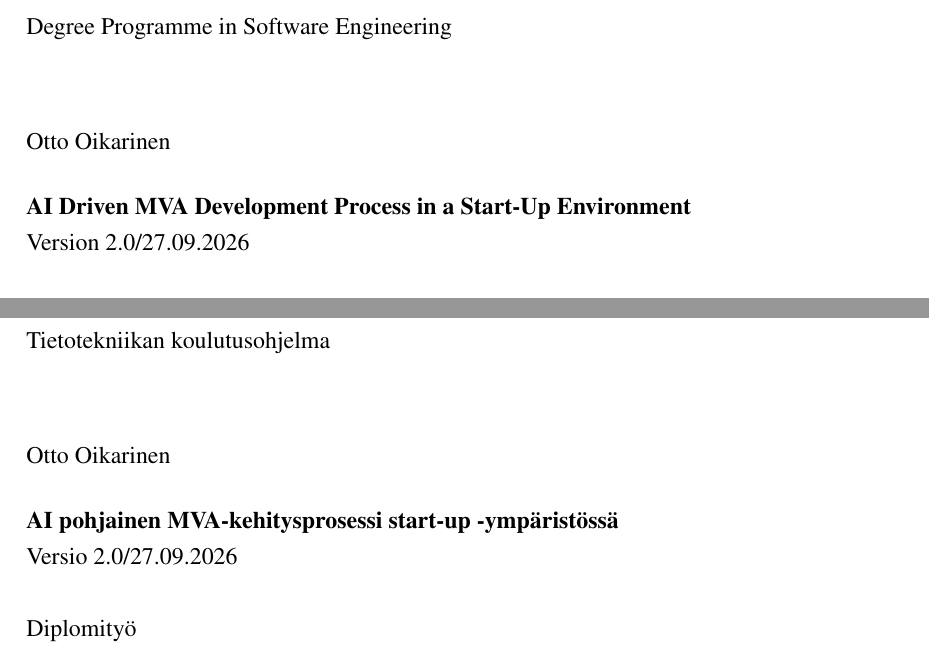
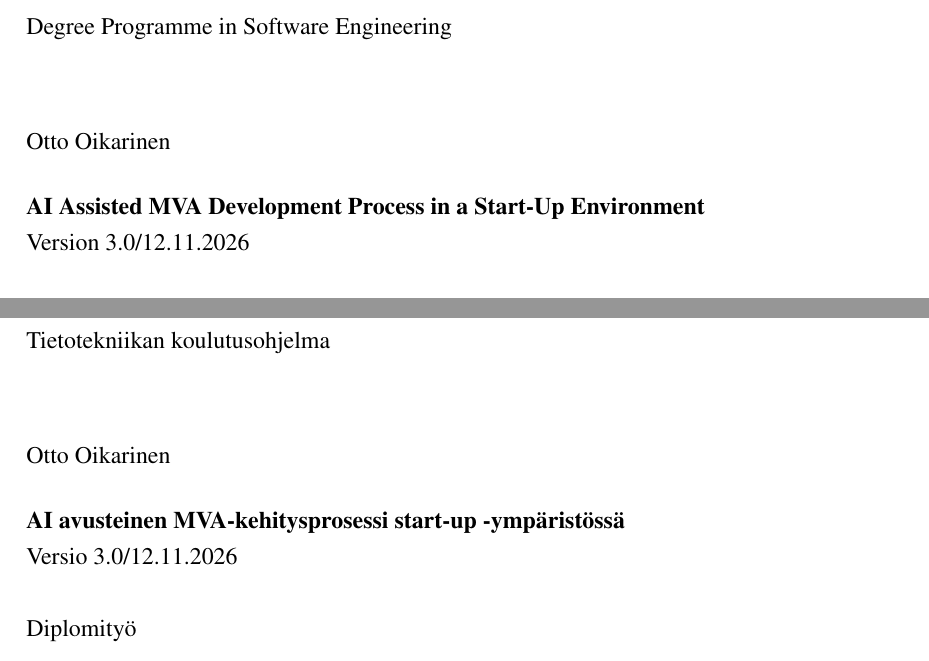
Before and after one commit to OttoOikarinen/OttoOikarinen_MastersThesis, a LaTeX document (main.tex): two parts of pages 2 and 3 of 39, joined at a grey line, cut so that both start at the same text. Compiled offline with pdfLaTeX.

Commit message:
Changed the title and version number.

```diff
--- a/main.tex
+++ b/main.tex
@@ -30,7 +30,7 @@
 %% This data will appear in the pdf file properties %
 %%%%%%%%%%%%%%%%%%%%%%%%%%%%%%%%%%%%%%%%%%%%%%%%%%%%%
 \begin{filecontents*}[overwrite]{\jobname.xmpdata}
-\Title{AI Driven MVA Development Process in a Start-Up Environment}
+\Title{AI Assisted MVA Development Process in a Start-Up Environment}
 \Author{Otto Oikarinen}
 \Language{en-GB}
 \Subject{The abstract or short description.}
@@ -40,11 +40,11 @@
 %% Document definition start
 \documentclass[a4paper,oneside,12pt,notitlepage]{article}
 \input{pref}  % settings
-\def\version{2.0/27.09.2026}   % version number
+\def\version{3.0/12.11.2026}   % version number
 % give you name here, will be printed on the front page, abstract, and tiivistelmä.
 \def\myname{Otto Oikarinen}
 % give your thesis information here (English), which will be printed on the front page and abstract.
-\def\mytitle{AI Driven MVA Development Process in a Start-Up Environment}
+\def\mytitle{AI Assisted MVA Development Process in a Start-Up Environment}
 \def\mysubtitle{Version \version}       % subtitle
 %%\def\mysubtitle{}                     % no subtitle
 \def\university{Lappeenranta–Lahti University of Technology LUT}
@@ -67,7 +67,7 @@
 \def\examinerA{Professor Kari Smolander}
 \def\examinerB{Postdoctoral Researcher Jiri Musto}
 % give your thesis information here (Finnish), which will be printed on the tiivistelmä.
-\def\mytitleFIN{AI pohjainen MVA-kehitysprosessi start-up -ympäristössä}
+\def\mytitleFIN{AI avusteinen MVA-kehitysprosessi start-up -ympäristössä}
 \def\mysubtitleFIN{Versio \version}
 \def\universityFIN{Lappeenrannan–Lahden teknillinen yliopisto LUT}
 %%\def\schoolFIN{LUTin energiajärjestelmien tiedekunta}
```
Also changed, not shown: main.tex (1 more changed lines).
